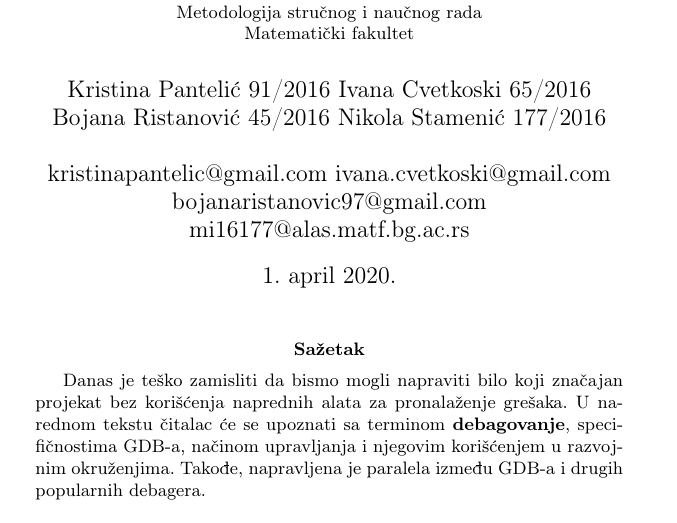
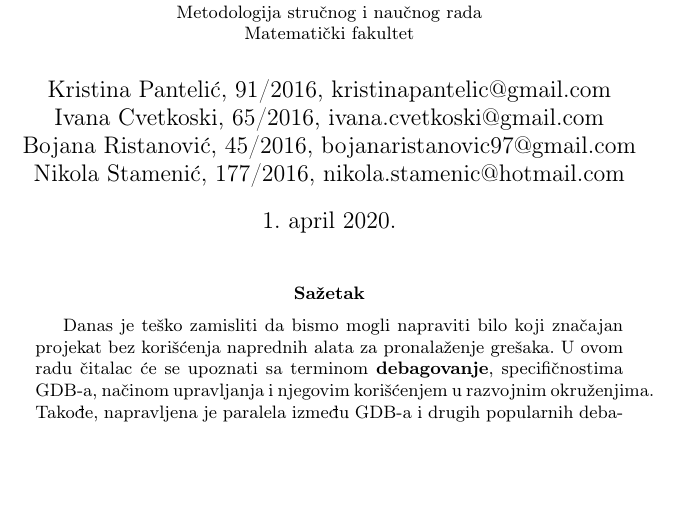
Before and after one commit to stuckey10/MSNR, a LaTeX CV (09_GNU_GDB_debager_Pantelić_Cvetkoski_Ristanović_Stamenić.tex): part of page 1 of 13, cut so that both start at the same text, the shorter picture padded with empty space. Compiled offline with pdfLaTeX.

Commit message:
Sitne izmene

```diff
--- a/09_GNU_GDB_debager_Pantelić_Cvetkoski_Ristanović_Stamenić.tex
+++ b/09_GNU_GDB_debager_Pantelić_Cvetkoski_Ristanović_Stamenić.tex
@@ -61,22 +61,21 @@
 
 \title{GNU GDB debager\\ \small{Seminarski rad u okviru kursa\\Metodologija stručnog i naučnog rada\\ Matematički fakultet}}
 
-\author{Kristina Pantelić 91/2016
-Ivana Cvetkoski 65/2016\\
-Bojana Ristanović 45/2016
-Nikola Stamenić 177/2016\\
-\\kristinapantelic@gmail.com
-ivana.cvetkoski@gmail.com\\
-bojanaristanovic97@gmail.com\\
-mi16177@alas.matf.bg.ac.rs}
+\author{Kristina Pantelić, 91/2016, kristinapantelic@gmail.com
+\\
+Ivana Cvetkoski, 65/2016, ivana.cvetkoski@gmail.com
+\\
+Bojana Ristanović, 45/2016, bojanaristanovic97@gmail.com
+\\
+Nikola Stamenić, 177/2016, nikola.stamenic@hotmail.com
+}
 
 %\date{9.~april 2015.}
-
 \maketitle
 
 \abstract{
 Danas je teško zamisliti da bismo mogli napraviti bilo koji značajan projekat bez korišćenja
-naprednih alata za pronalaženje grešaka. U narednom tekstu čitalac će se upoznati sa terminom \textbf{debagovanje},
+naprednih alata za pronalaženje grešaka. U ovom radu čitalac će se upoznati sa terminom \textbf{debagovanje},
 specifičnostima GDB-a, načinom upravljanja i njegovim korišćenjem u razvojnim okruženjima.
 Takođe, napravljena je paralela između GDB-a i drugih popularnih debagera.
 }
```
Also changed, not shown: 09_GNU_GDB_debager_Pantelić_Cvetkoski_Ristanović_Stamenić.pdf.
